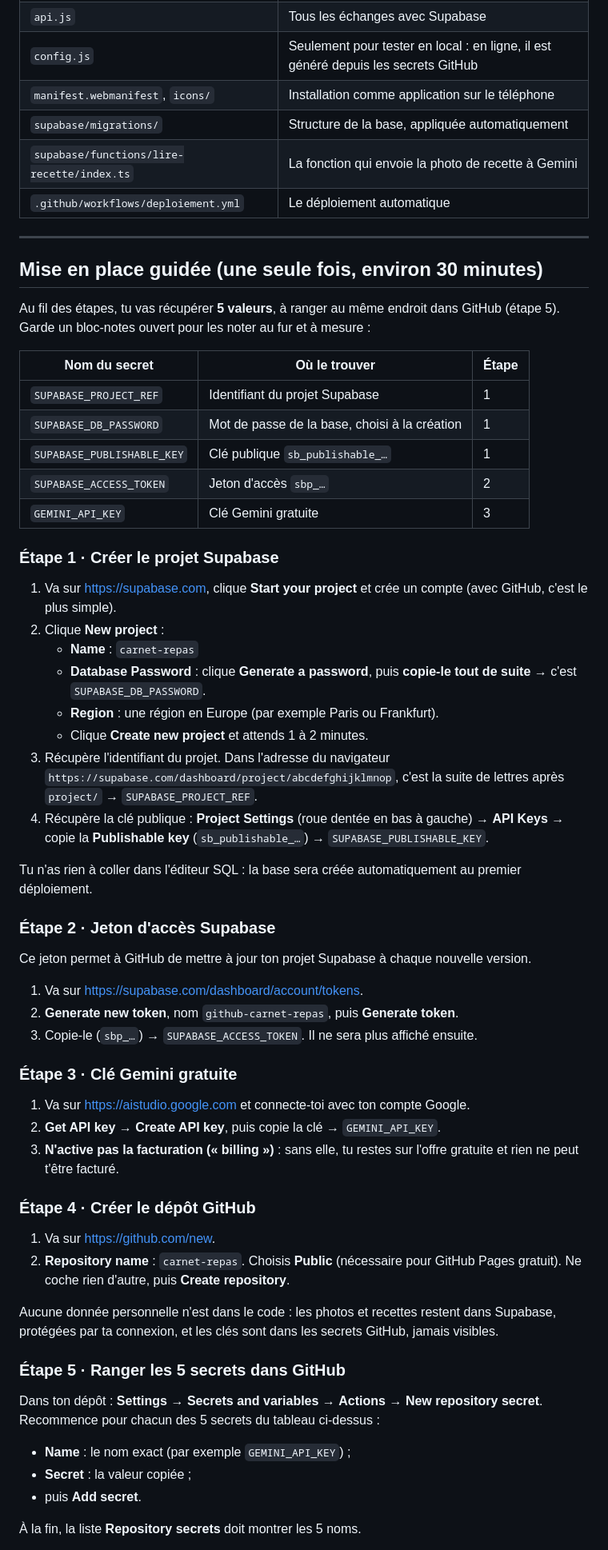
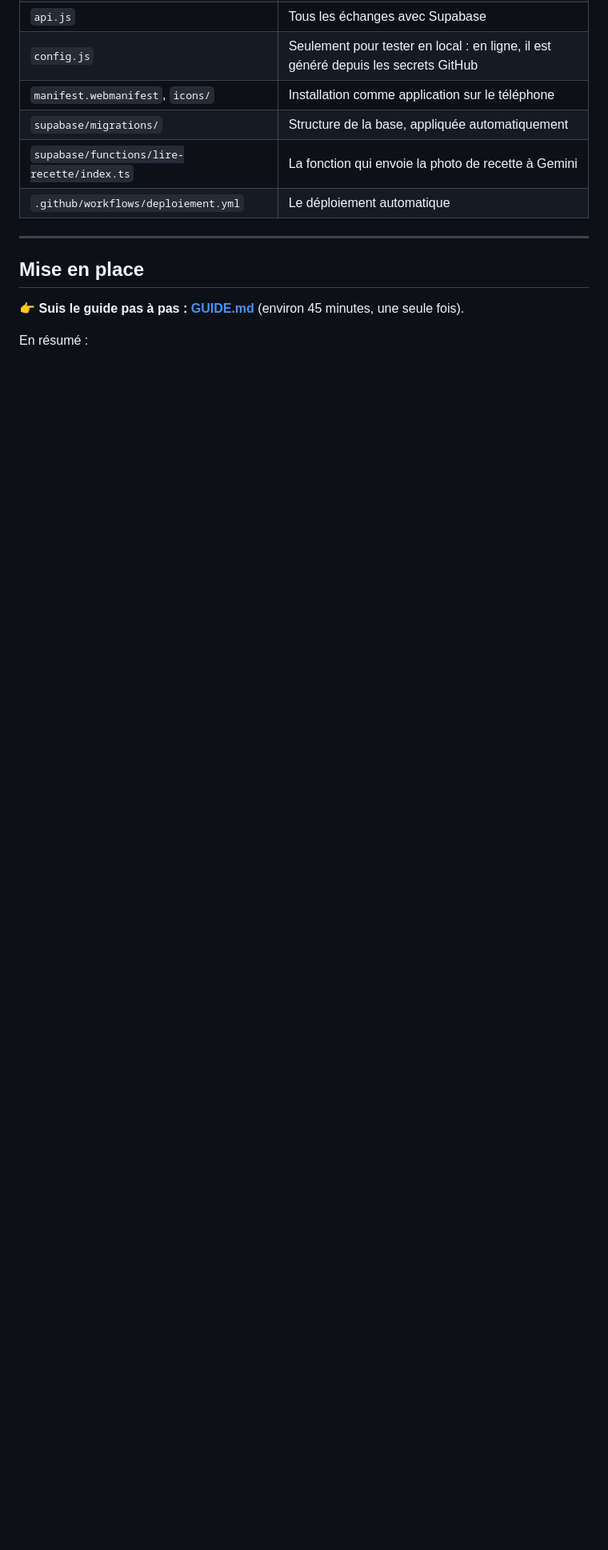
Before and after one commit to Otiston/carnet-repas, a Markdown page: README.md, the part around one of its changes. Shown at 80% size. GitHub-like rendering; blank space fills up the shorter version.

```diff
--- a/README.md
+++ b/README.md
@@ -42,59 +43,9 @@ Supabase (gratuit)
 
 ---
 
-## Mise en place guidée (une seule fois, environ 30 minutes)
+## Mise en place
 
-Au fil des étapes, tu vas récupérer **5 valeurs**, à ranger au même endroit dans GitHub (étape 5). Garde un bloc-notes ouvert pour les noter au fur et à mesure :
+👉 **Suis le guide pas à pas : [GUIDE.md](GUIDE.md)** (environ 45 minutes, une seule fois).
 
-| Nom du secret | Où le trouver | Étape |
-|---|---|---|
-| `SUPABASE_PROJECT_REF` | Identifiant du projet Supabase | 1 |
-| `SUPABASE_DB_PASSWORD` | Mot de passe de la base, choisi à la création | 1 |
-| `SUPABASE_PUBLISHABLE_KEY` | Clé publique `sb_publishable_…` | 1 |
-| `SUPABASE_ACCESS_TOKEN` | Jeton d'accès `sbp_…` | 2 |
-| `GEMINI_API_KEY` | Clé Gemini gratuite | 3 |
+En résumé :
 
-### Étape 1 · Créer le projet Supabase
-
-1. Va sur <https://supabase.com>, clique **Start your project** et crée un compte (avec GitHub, c'est le plus simple).
-2. Clique **New project** :
-   - **Name** : `carnet-repas`
-   - **Database Password** : clique **Generate a password**, puis **copie-le tout de suite** → c'est `SUPABASE_DB_PASSWORD`.
-   - **Region** : une région en Europe (par exemple Paris ou Frankfurt).
-   - Clique **Create new project** et attends 1 à 2 minutes.
-3. Récupère l'identifiant du projet. Dans l'adresse du navigateur `https://supabase.com/dashboard/project/abcdefghijklmnop`, c'est la suite de lettres après `project/` → `SUPABASE_PROJECT_REF`.
-4. Récupère la clé publique : **Project Settings** (roue dentée en bas à gauche) → **API Keys** → copie la **Publishable key** (`sb_publishable_…`) → `SUPABASE_PUBLISHABLE_KEY`.
-
-Tu n'as rien à coller dans l'éditeur SQL : la base sera créée automatiquement au premier déploiement.
-
-### Étape 2 · Jeton d'accès Supabase
-
-Ce jeton permet à GitHub de mettre à jour ton projet Supabase à chaque nouvelle version.
-
-1. Va sur <https://supabase.com/dashboard/account/tokens>.
-2. **Generate new token**, nom `github-carnet-repas`, puis **Generate token**.
-3. Copie-le (`sbp_…`) → `SUPABASE_ACCESS_TOKEN`. Il ne sera plus affiché ensuite.
-
-### Étape 3 · Clé Gemini gratuite
-
-1. Va sur <https://aistudio.google.com> et connecte-toi avec ton compte Google.
-2. **Get API key** → **Create API key**, puis copie la clé → `GEMINI_API_KEY`.
-3. **N'active pas la facturation (« billing »)** : sans elle, tu restes sur l'offre gratuite et rien ne peut t'être facturé.
-
-### Étape 4 · Créer le dépôt GitHub
-
-1. Va sur <https://github.com/new>.
-2. **Repository name** : `carnet-repas`. Choisis **Public** (nécessaire pour GitHub Pages gratuit). Ne coche rien d'autre, puis **Create repository**.
-
-Aucune donnée personnelle n'est dans le code : les photos et recettes restent dans Supabase, protégées par ta connexion, et les clés sont dans les secrets GitHub, jamais visibles.
-
-### Étape 5 · Ranger les 5 secrets dans GitHub
-
-Dans ton dépôt : **Settings** → **Secrets and variables** → **Actions** → **New repository secret**. Recommence pour chacun des 5 secrets du tableau ci-dessus :
-
-- **Name** : le nom exact (par exemple `GEMINI_API_KEY`) ;
-- **Secret** : la valeur copiée ;
-- puis **Add secret**.
-
-À la fin, la liste **Repository secrets** doit montrer les 5 noms.
-
```
Also changed, not shown: other parts of README.md (+6 -34 lines), GUIDE.md (added, +353 -0 lines).
